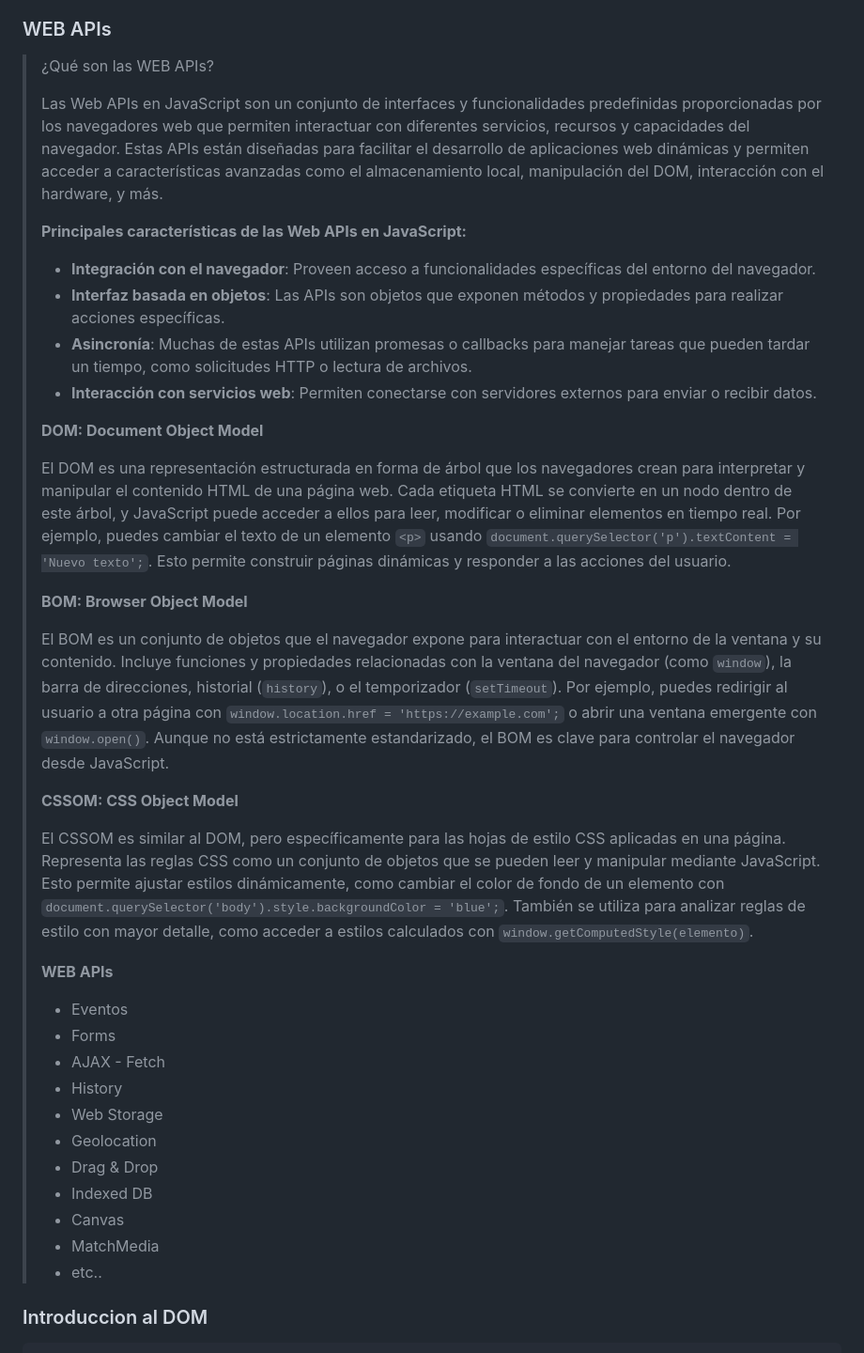
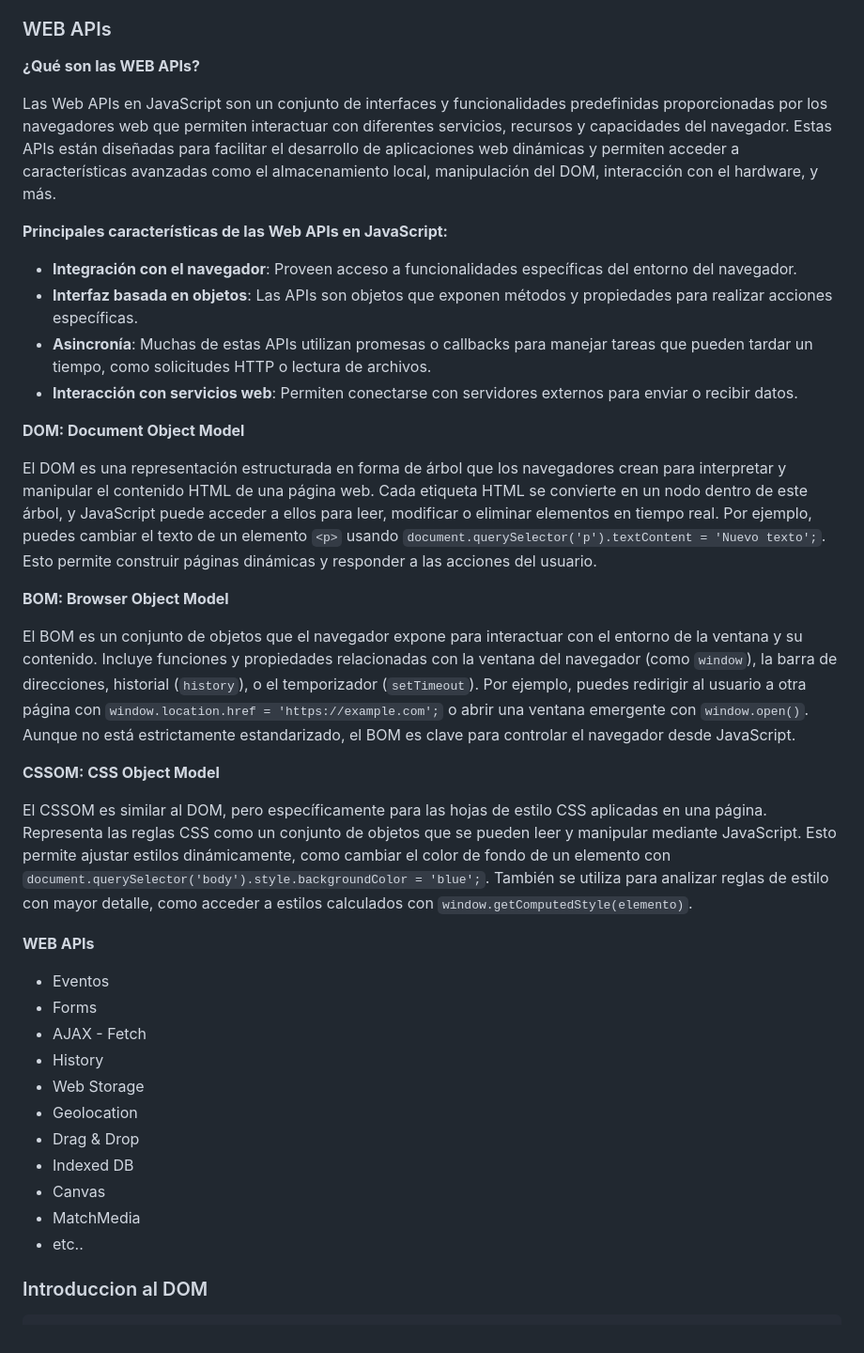
Before and after one commit to fidelysla/js-course, a Markdown page: 10_dom.md, the part around one of its changes. Shown at 94% size. Drawn GitHub-style.

Commit message:
fix web apis

```diff
--- a/10_dom.md
+++ b/10_dom.md
@@ -37,41 +39,41 @@
 ### WEB APIs
 
-> ¿Qué son las WEB APIs?
->
-> Las Web APIs en JavaScript son un conjunto de interfaces y funcionalidades predefinidas proporcionadas por los navegadores web que permiten interactuar con diferentes servicios, recursos y capacidades del navegador. Estas APIs están diseñadas para facilitar el desarrollo de aplicaciones web dinámicas y permiten acceder a características avanzadas como el almacenamiento local, manipulación del DOM, interacción con el hardware, y más.
->
-> **Principales características de las Web APIs en JavaScript:**
->
-> -   **Integración con el navegador**: Proveen acceso a funcionalidades específicas del entorno del navegador.
-> -   **Interfaz basada en objetos**: Las APIs son objetos que exponen métodos y propiedades para realizar acciones específicas.
-> -   **Asincronía**: Muchas de estas APIs utilizan promesas o callbacks para manejar tareas que pueden tardar un tiempo, como solicitudes HTTP o lectura de archivos.
-> -   **Interacción con servicios web**: Permiten conectarse con servidores externos para enviar o recibir datos.
->
-> **DOM: Document Object Model**
->
-> El DOM es una representación estructurada en forma de árbol que los navegadores crean para interpretar y manipular el contenido HTML de una página web. Cada etiqueta HTML se convierte en un nodo dentro de este árbol, y JavaScript puede acceder a ellos para leer, modificar o eliminar elementos en tiempo real. Por ejemplo, puedes cambiar el texto de un elemento `<p>` usando `document.querySelector('p').textContent = 'Nuevo texto';`. Esto permite construir páginas dinámicas y responder a las acciones del usuario.
->
-> **BOM: Browser Object Model**
->
-> El BOM es un conjunto de objetos que el navegador expone para interactuar con el entorno de la ventana y su contenido. Incluye funciones y propiedades relacionadas con la ventana del navegador (como `window`), la barra de direcciones, historial (`history`), o el temporizador (`setTimeout`). Por ejemplo, puedes redirigir al usuario a otra página con `window.location.href = 'https://example.com';` o abrir una ventana emergente con `window.open()`. Aunque no está estrictamente estandarizado, el BOM es clave para controlar el navegador desde JavaScript.
->
-> **CSSOM: CSS Object Model**
->
-> El CSSOM es similar al DOM, pero específicamente para las hojas de estilo CSS aplicadas en una página. Representa las reglas CSS como un conjunto de objetos que se pueden leer y manipular mediante JavaScript. Esto permite ajustar estilos dinámicamente, como cambiar el color de fondo de un elemento con `document.querySelector('body').style.backgroundColor = 'blue';`. También se utiliza para analizar reglas de estilo con mayor detalle, como acceder a estilos calculados con `window.getComputedStyle(elemento)`.
->
-> **WEB APIs**
->
-> -   Eventos
-> -   Forms
-> -   AJAX - Fetch
-> -   History
-> -   Web Storage
-> -   Geolocation
-> -   Drag & Drop
-> -   Indexed DB
-> -   Canvas
-> -   MatchMedia
-> -   etc..
+**¿Qué son las WEB APIs?**
+
+Las Web APIs en JavaScript son un conjunto de interfaces y funcionalidades predefinidas proporcionadas por los navegadores web que permiten interactuar con diferentes servicios, recursos y capacidades del navegador. Estas APIs están diseñadas para facilitar el desarrollo de aplicaciones web dinámicas y permiten acceder a características avanzadas como el almacenamiento local, manipulación del DOM, interacción con el hardware, y más.
+
+**Principales características de las Web APIs en JavaScript:**
+
+-   **Integración con el navegador**: Proveen acceso a funcionalidades específicas del entorno del navegador.
+-   **Interfaz basada en objetos**: Las APIs son objetos que exponen métodos y propiedades para realizar acciones específicas.
+-   **Asincronía**: Muchas de estas APIs utilizan promesas o callbacks para manejar tareas que pueden tardar un tiempo, como solicitudes HTTP o lectura de archivos.
+-   **Interacción con servicios web**: Permiten conectarse con servidores externos para enviar o recibir datos.
+
+**DOM: Document Object Model**
+
+El DOM es una representación estructurada en forma de árbol que los navegadores crean para interpretar y manipular el contenido HTML de una página web. Cada etiqueta HTML se convierte en un nodo dentro de este árbol, y JavaScript puede acceder a ellos para leer, modificar o eliminar elementos en tiempo real. Por ejemplo, puedes cambiar el texto de un elemento `<p>` usando `document.querySelector('p').textContent = 'Nuevo texto';`. Esto permite construir páginas dinámicas y responder a las acciones del usuario.
+
+**BOM: Browser Object Model**
+
+El BOM es un conjunto de objetos que el navegador expone para interactuar con el entorno de la ventana y su contenido. Incluye funciones y propiedades relacionadas con la ventana del navegador (como `window`), la barra de direcciones, historial (`history`), o el temporizador (`setTimeout`). Por ejemplo, puedes redirigir al usuario a otra página con `window.location.href = 'https://example.com';` o abrir una ventana emergente con `window.open()`. Aunque no está estrictamente estandarizado, el BOM es clave para controlar el navegador desde JavaScript.
+
+**CSSOM: CSS Object Model**
+
+El CSSOM es similar al DOM, pero específicamente para las hojas de estilo CSS aplicadas en una página. Representa las reglas CSS como un conjunto de objetos que se pueden leer y manipular mediante JavaScript. Esto permite ajustar estilos dinámicamente, como cambiar el color de fondo de un elemento con `document.querySelector('body').style.backgroundColor = 'blue';`. También se utiliza para analizar reglas de estilo con mayor detalle, como acceder a estilos calculados con `window.getComputedStyle(elemento)`.
+
+**WEB APIs**
+
+-   Eventos
+-   Forms
+-   AJAX - Fetch
+-   History
+-   Web Storage
+-   Geolocation
+-   Drag & Drop
+-   Indexed DB
+-   Canvas
+-   MatchMedia
+-   etc..
 
 ### Introduccion al DOM
 
```
Also changed, not shown: other parts of 10_dom.md (+2 -0 lines).
